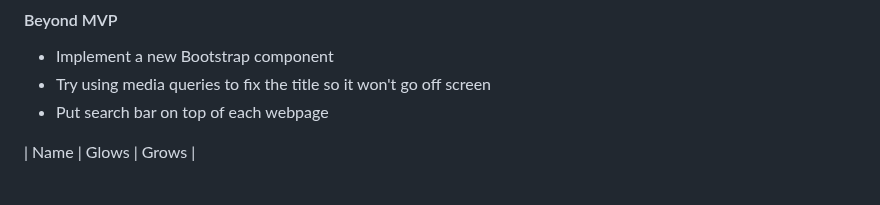
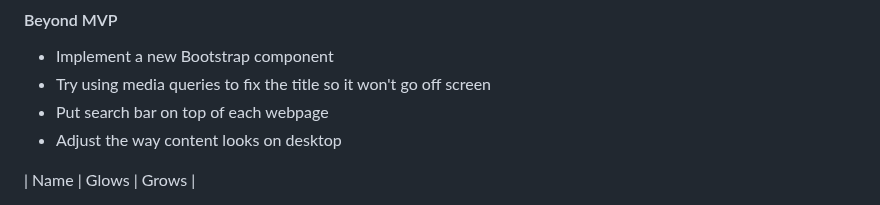
Before and after one commit to albertog3410/sep10-freedom-project, a Markdown page: prep/plan.md, the part around the change. GitHub-like rendering.

```diff
--- a/prep/plan.md
+++ b/prep/plan.md
@@ -76,6 +76,8 @@
 * Implement a new Bootstrap component
 *  Try using media queries to fix the title so it won't go off screen
 *  Put search bar on top of each webpage
+*  Adjust the way content looks on desktop
+
 
 
 
```
